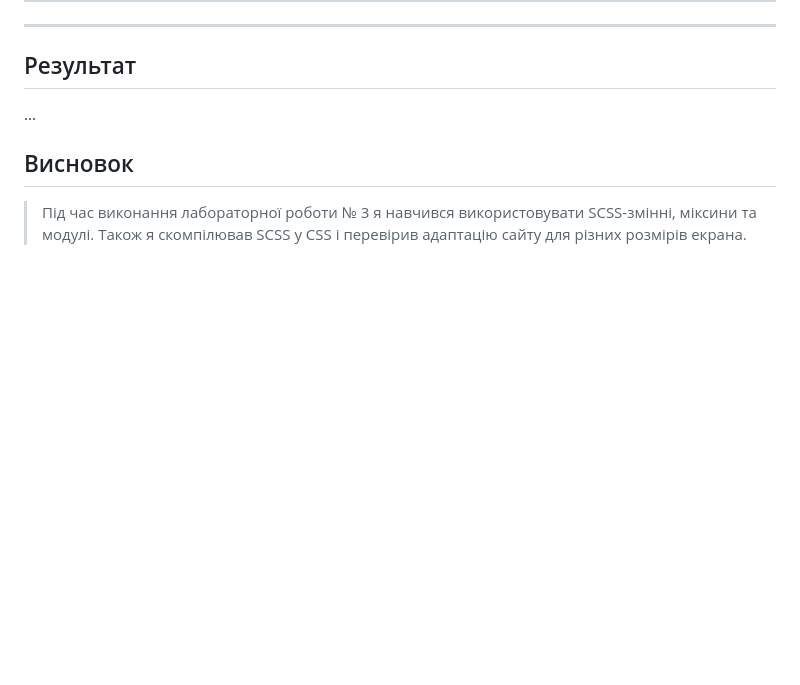
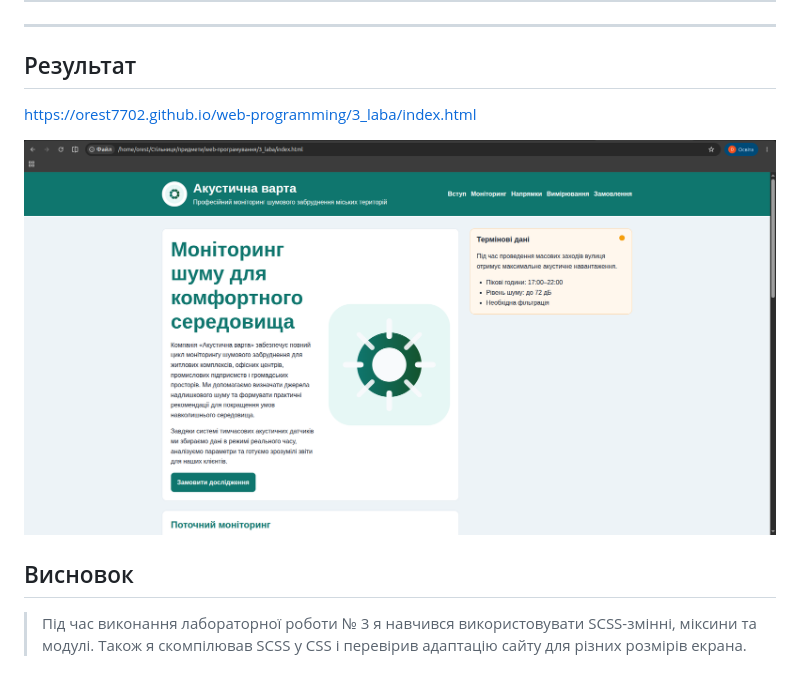
Before and after one commit to orest7702/web-programming, a Markdown page: zvit/laba_3.md, the part around the change. GitHub-like rendering; pictures changed too: images/laba_3.png (added); blank space fills up the shorter version.

Commit message:
fix_3_laba

```diff
--- a/zvit/laba_3.md
+++ b/zvit/laba_3.md
@@ -28,7 +28,10 @@
 
 ## Результат
 
-...
+https://orest7702.github.io/web-programming/3_laba/index.html
+
+![Результат лабораторної роботи №3](../images/laba_3.png)
+
 
 ## Висновок
 
```
Also changed, not shown: 1 other file.
